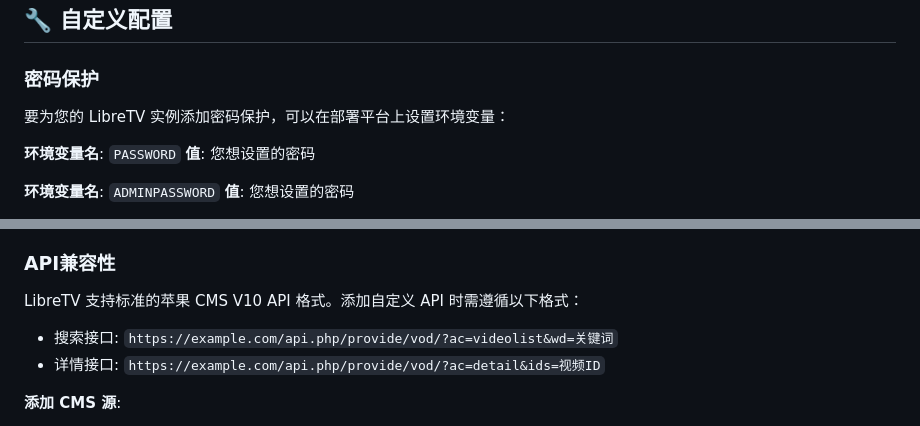
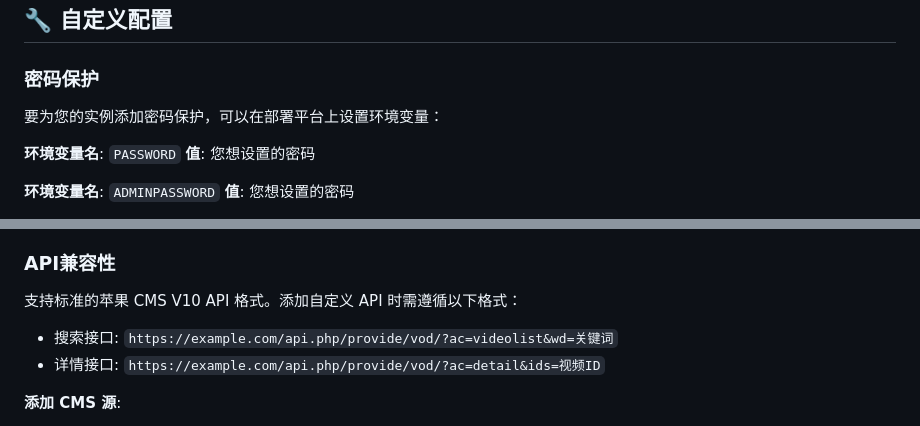
Before and after one commit to ericszy528/Silver, a Markdown page: README.md, 2 parts joined by grey strips. Rendered like a GitHub page.

```diff
--- a/README.md
+++ b/README.md
@@ -116,7 +116,7 @@ npm run dev
 
 ### 密码保护
 
-要为您的 LibreTV 实例添加密码保护，可以在部署平台上设置环境变量：
+要为您的实例添加密码保护，可以在部署平台上设置环境变量：
 
 **环境变量名**: `PASSWORD`
 **值**: 您想设置的密码
@@ -135,7 +135,7 @@ npm run dev
 
 ### API兼容性
 
-LibreTV 支持标准的苹果 CMS V10 API 格式。添加自定义 API 时需遵循以下格式：
+支持标准的苹果 CMS V10 API 格式。添加自定义 API 时需遵循以下格式：
 - 搜索接口: `https://example.com/api.php/provide/vod/?ac=videolist&wd=关键词`
 - 详情接口: `https://example.com/api.php/provide/vod/?ac=detail&ids=视频ID`
 
```
Also changed, not shown: other parts of README.md (+2 -2 lines).
